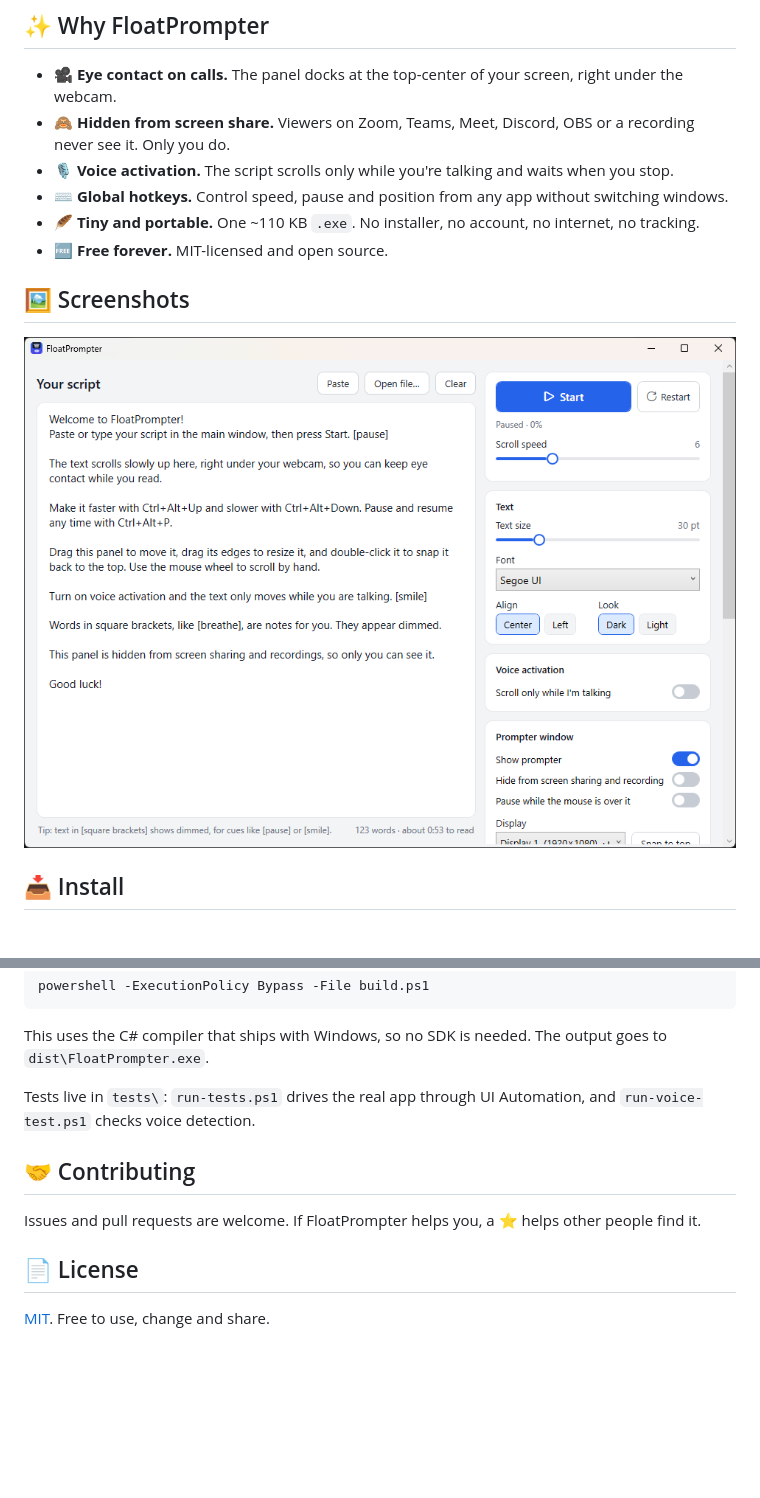
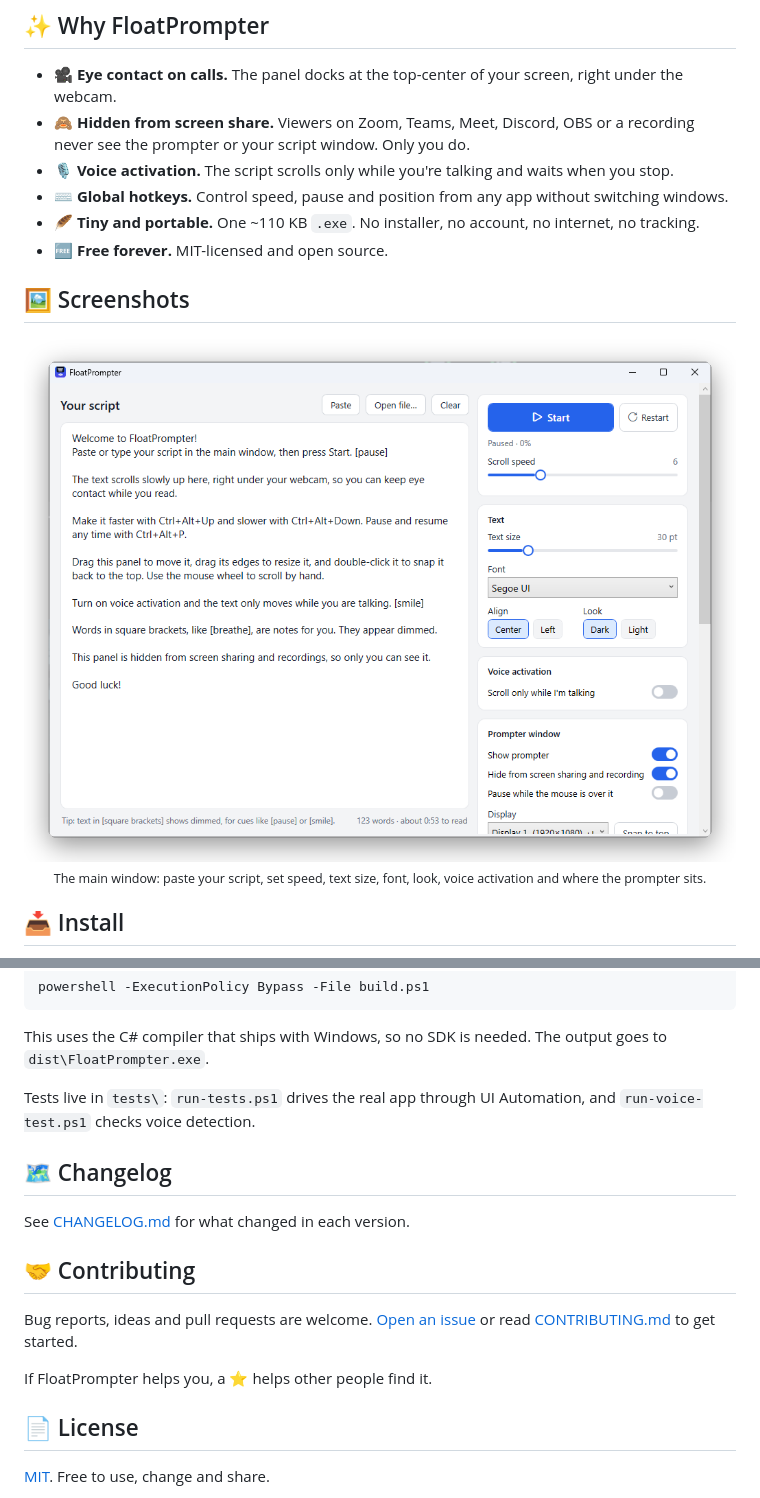
Before and after one commit to AnassSaleh/CuePerch, a Markdown page: README.md, 2 parts joined by grey strips. GitHub-like rendering; pictures changed too: assets/screenshot-app.png; blank space fills up the shorter version.

Commit message:
Add demo GIF, social preview, changelog, contributing guide and issue templates
Co-Authored-By: Claude Opus 5.5 <noreply@anthropic.com>

```diff
--- a/README.md
+++ b/README.md
@@ -28,7 +38,7 @@ It sits right under your webcam so you keep eye contact while you read, and it's
 ## ✨ Why FloatPrompter
 
 - 🎥 **Eye contact on calls.** The panel docks at the top-center of your screen, right under the webcam.
-- 🙈 **Hidden from screen share.** Viewers on Zoom, Teams, Meet, Discord, OBS or a recording never see it. Only you do.
+- 🙈 **Hidden from screen share.** Viewers on Zoom, Teams, Meet, Discord, OBS or a recording never see the prompter or your script window. Only you do.
 - 🎙️ **Voice activation.** The script scrolls only while you're talking and waits when you stop.
 - ⌨️ **Global hotkeys.** Control speed, pause and position from any app without switching windows.
 - 🪶 **Tiny and portable.** One ~110 KB `.exe`. No installer, no account, no internet, no tracking.
@@ -37,7 +47,9 @@ It sits right under your webcam so you keep eye contact while you read, and it's
 ## 🖼️ Screenshots
 
 <div align="center">
-<img src="assets/screenshot-app.png" width="760" alt="FloatPrompter main window with script editor and settings" />
+<img src="assets/screenshot-app.png" width="800" alt="FloatPrompter main window with script editor and settings" />
+
+<sub>The main window: paste your script, set speed, text size, font, look, voice activation and where the prompter sits.</sub>
 </div>
 
 ## 📥 Install
@@ -90,9 +102,15 @@ This uses the C# compiler that ships with Windows, so no SDK is needed. The outp
 
 Tests live in `tests\`: `run-tests.ps1` drives the real app through UI Automation, and `run-voice-test.ps1` checks voice detection.
 
+## 🗺️ Changelog
+
+See [CHANGELOG.md](CHANGELOG.md) for what changed in each version.
+
 ## 🤝 Contributing
 
-Issues and pull requests are welcome. If FloatPrompter helps you, a ⭐ helps other people find it.
+Bug reports, ideas and pull requests are welcome. [Open an issue](https://github.com/AnassSaleh/FloatPrompter/issues/new/choose) or read [CONTRIBUTING.md](CONTRIBUTING.md) to get started.
+
+If FloatPrompter helps you, a ⭐ helps other people find it.
 
 ## 📄 License
 
```
Also changed, not shown: other parts of README.md (+11 -1 lines), CHANGELOG.md (added, +23 -0 lines), CONTRIBUTING.md (added, +39 -0 lines), assets/screenshot-prompter.png (deleted), assets/social-preview.png (added), 5 other files.
